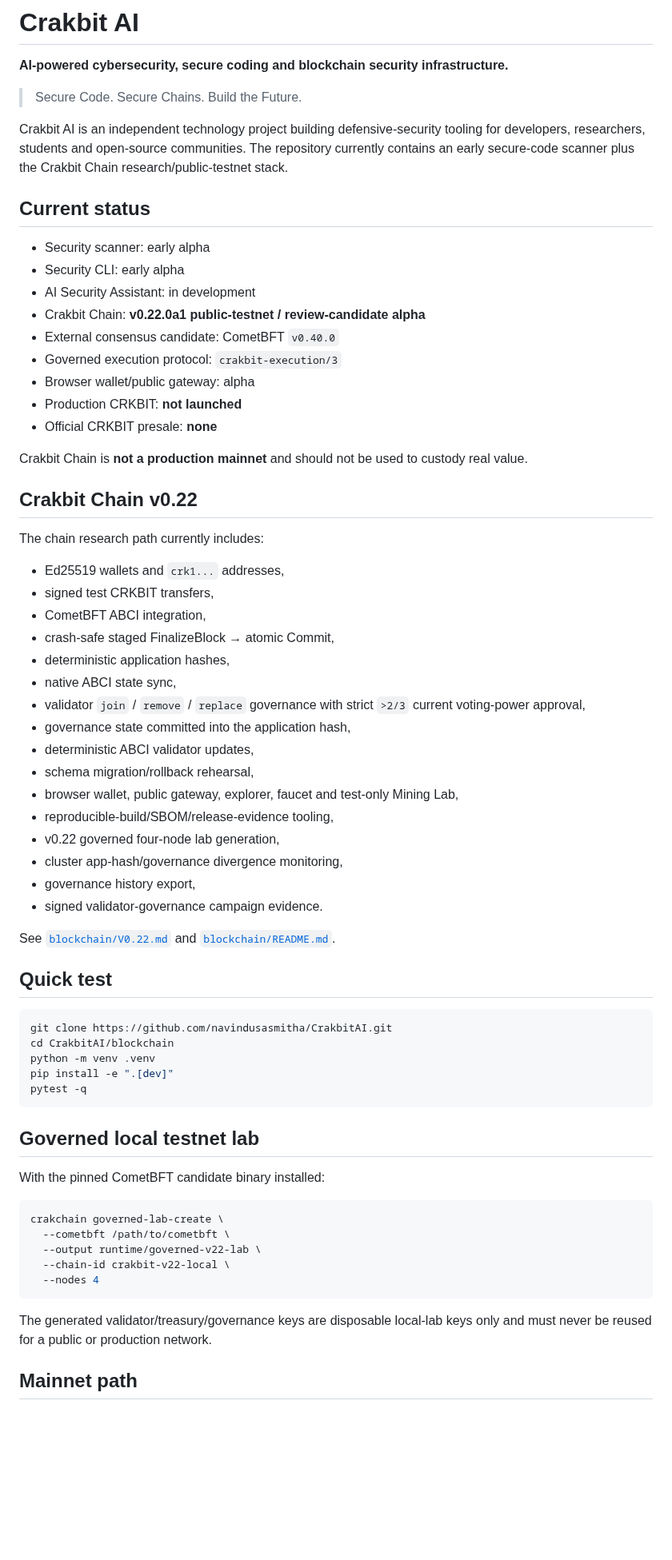
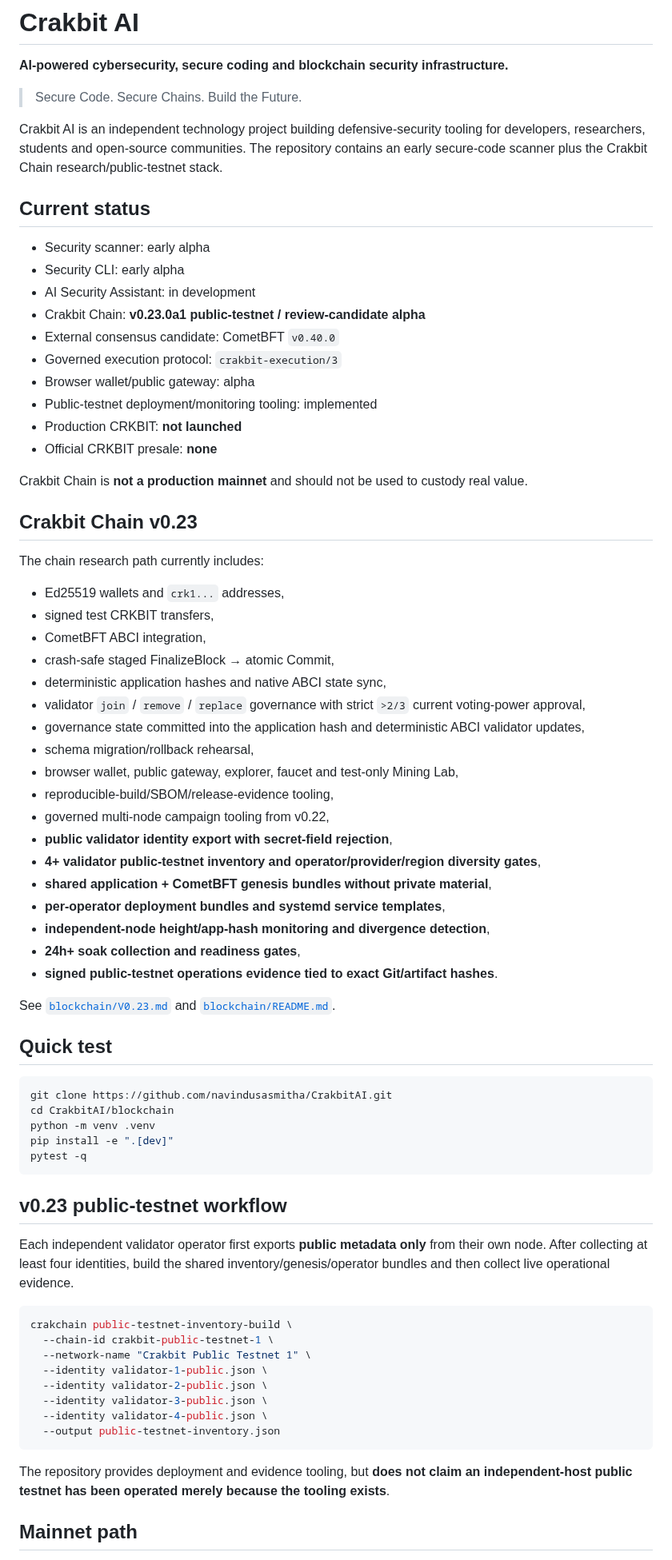
Before and after one commit to navindusasmitha/CrakbitAI, a Markdown page: README.md, the part around one of its changes. Shown at 80% size. GitHub-like rendering; blank space fills up the shorter version.

Commit message:
Update project README for Crakbit Chain v0.23 operations phase

````diff
--- a/README.md
+++ b/README.md
@@ -4,23 +4,24 @@
 
 > Secure Code. Secure Chains. Build the Future.
 
-Crakbit AI is an independent technology project building defensive-security tooling for developers, researchers, students and open-source communities. The repository currently contains an early secure-code scanner plus the Crakbit Chain research/public-testnet stack.
+Crakbit AI is an independent technology project building defensive-security tooling for developers, researchers, students and open-source communities. The repository contains an early secure-code scanner plus the Crakbit Chain research/public-testnet stack.
 
 ## Current status
 
 - Security scanner: early alpha
 - Security CLI: early alpha
 - AI Security Assistant: in development
-- Crakbit Chain: **v0.22.0a1 public-testnet / review-candidate alpha**
+- Crakbit Chain: **v0.23.0a1 public-testnet / review-candidate alpha**
 - External consensus candidate: CometBFT `v0.40.0`
 - Governed execution protocol: `crakbit-execution/3`
 - Browser wallet/public gateway: alpha
+- Public-testnet deployment/monitoring tooling: implemented
 - Production CRKBIT: **not launched**
 - Official CRKBIT presale: **none**
 
 Crakbit Chain is **not a production mainnet** and should not be used to custody real value.
 
-## Crakbit Chain v0.22
+## Crakbit Chain v0.23
 
 The chain research path currently includes:
 
@@ -28,20 +29,22 @@ The chain research path currently includes:
 - signed test CRKBIT transfers,
 - CometBFT ABCI integration,
 - crash-safe staged FinalizeBlock → atomic Commit,
-- deterministic application hashes,
-- native ABCI state sync,
+- deterministic application hashes and native ABCI state sync,
 - validator `join` / `remove` / `replace` governance with strict `>2/3` current voting-power approval,
-- governance state committed into the application hash,
-- deterministic ABCI validator updates,
+- governance state committed into the application hash and deterministic ABCI validator updates,
 - schema migration/rollback rehearsal,
 - browser wallet, public gateway, explorer, faucet and test-only Mining Lab,
 - reproducible-build/SBOM/release-evidence tooling,
-- v0.22 governed four-node lab generation,
-- cluster app-hash/governance divergence monitoring,
-- governance history export,
-- signed validator-governance campaign evidence.
+- governed multi-node campaign tooling from v0.22,
+- **public validator identity export with secret-field rejection**,
+- **4+ validator public-testnet inventory and operator/provider/region diversity gates**,
+- **shared application + CometBFT genesis bundles without private material**,
+- **per-operator deployment bundles and systemd service templates**,
+- **independent-node height/app-hash monitoring and divergence detection**,
+- **24h+ soak collection and readiness gates**,
+- **signed public-testnet operations evidence tied to exact Git/artifact hashes**.
 
-See [`blockchain/V0.22.md`](blockchain/V0.22.md) and [`blockchain/README.md`](blockchain/README.md).
+See [`blockchain/V0.23.md`](blockchain/V0.23.md) and [`blockchain/README.md`](blockchain/README.md).
 
 ## Quick test
 
@@ -53,19 +56,22 @@ pip install -e ".[dev]"
 pytest -q
 ```
 
-## Governed local testnet lab
+## v0.23 public-testnet workflow
 
-With the pinned CometBFT candidate binary installed:
+Each independent validator operator first exports **public metadata only** from their own node. After collecting at least four identities, build the shared inventory/genesis/operator bundles and then collect live operational evidence.
 
 ```bash
-crakchain governed-lab-create \
-  --cometbft /path/to/cometbft \
-  --output runtime/governed-v22-lab \
-  --chain-id crakbit-v22-local \
-  --nodes 4
+crakchain public-testnet-inventory-build \
+  --chain-id crakbit-public-testnet-1 \
+  --network-name "Crakbit Public Testnet 1" \
+  --identity validator-1-public.json \
+  --identity validator-2-public.json \
+  --identity validator-3-public.json \
+  --identity validator-4-public.json \
+  --output public-testnet-inventory.json
 ```
 
-The generated validator/treasury/governance keys are disposable local-lab keys only and must never be reused for a public or production network.
+The repository provides deployment and evidence tooling, but **does not claim an independent-host public testnet has been operated merely because the tooling exists**.
 
 ## Mainnet path
 
````
Also changed, not shown: other parts of README.md (+1 -1 lines).
